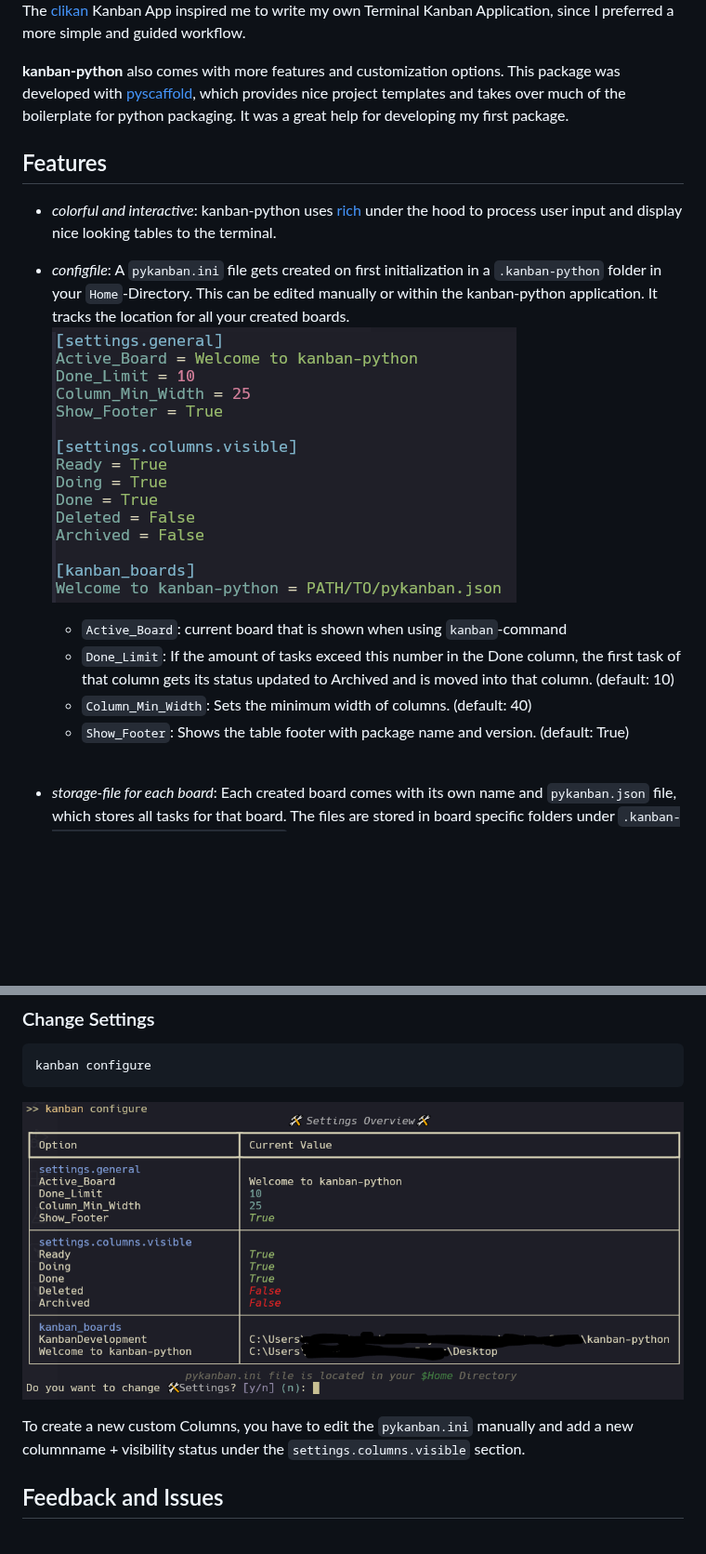
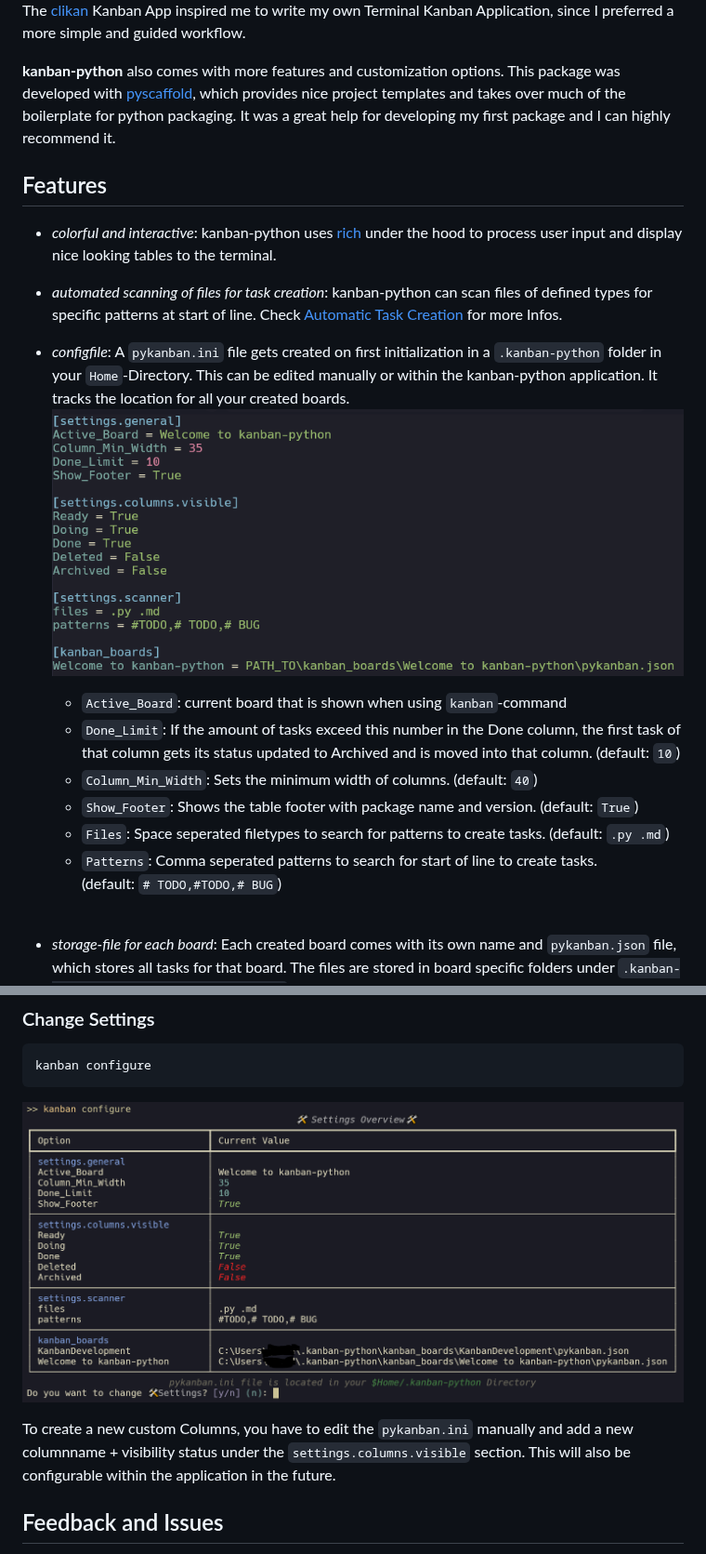
Before and after one commit to Zaloog/kanban-python, a Markdown page: README.md, 2 parts joined by grey strips. Shown at 93% size. Rendered like a GitHub page; pictures changed too: images/image_config.PNG, images/image_kanban_configure.PNG; blank space fills up the shorter version.

```diff
--- a/README.md
+++ b/README.md
@@ -27,20 +27,25 @@ my own Terminal Kanban Application, since I preferred a more simple and guided w
 **kanban-python** also comes with more features and customization options.
 This package was developed with [pyscaffold], which provides nice project templates
 and takes over much of the boilerplate for python packaging.
-It was a great help for developing my first package.
+It was a great help for developing my first package and I can highly recommend it.
 
 ## Features
 - *colorful and interactive*: kanban-python uses [rich] under the hood to process user input
 and display nice looking tables to the terminal.
+
+- *automated scanning of files for task creation*: kanban-python can scan files of defined types for specific patterns at start of line.
+Check [Automatic Task Creation](#automatic-task-creation) for more Infos.
 
 - *configfile*: A `pykanban.ini` file gets created on first initialization in a `.kanban-python` folder in your `Home`-Directory.
 This can be edited manually or within the kanban-python application. It tracks the location for all your created boards. \
 ![configfile](https://raw.githubusercontent.com/Zaloog/kanban-python/main/images/image_config.PNG)
    * `Active_Board`: current board that is shown when using `kanban`-command
    * `Done_Limit`: If the amount of tasks exceed this number in the  <span style="color:green">Done</span> column,
-   the first task of that column gets its status updated to <span style="color:gold">Archived</span> and is moved into that column. (default: 10)
-   * `Column_Min_Width`: Sets the minimum width of columns. (default: 40)
-   * `Show_Footer`: Shows the table footer with package name and version. (default: True)
+   the first task of that column gets its status updated to <span style="color:gold">Archived</span> and is moved into that column. (default: `10`)
+   * `Column_Min_Width`: Sets the minimum width of columns. (default: `40`)
+   * `Show_Footer`: Shows the table footer with package name and version. (default: `True`)
+   * `Files`: Space seperated filetypes to search for patterns to create tasks. (default: `.py .md`)
+   * `Patterns`: Comma seperated patterns to search for start of line to create tasks. <br />(default: `# TODO,#TODO,# BUG`)
 
    <br />
 
@@ -91,7 +108,7 @@ or changing settings, your progress wont be saved.
 ![settings](https://raw.githubusercontent.com/Zaloog/kanban-python/main/images/image_kanban_configure.PNG)
 
 To create a new custom Columns, you have to edit the `pykanban.ini` manually and add a new columnname + visibility status
-under the `settings.columns.visible` section.
+under the `settings.columns.visible` section. This will also be configurable within the application in the future.
 
 
 ## Feedback and Issues
```
Also changed, not shown: other parts of README.md (+14 -2 lines), images/image_kanban_init.PNG, images/image_scan_table.PNG (added), images/image_scan_view.PNG (added), 4 other files.
